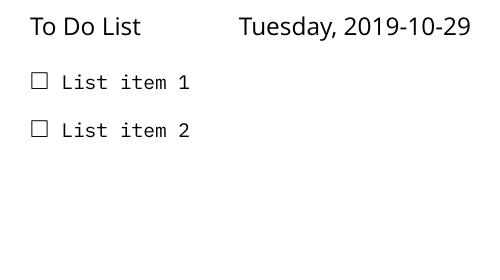
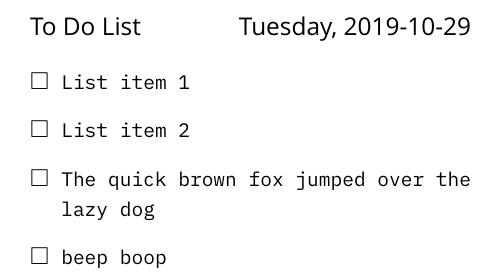
Before and after one commit to selectric401/ytd, a LaTeX document (ytd.tex, which reads todo.txt): part of the page, cut so that both start at the same text, the shorter picture padded with empty space. Compiled offline with XeLaTeX; a missing font is replaced by an installed copy or a similar font.

Commit message:
beep boop?

```diff
--- /dev/null
+++ b/todo.txt
@@ -0,0 +1,4 @@
+List item 1
+List item 2
+The quick brown fox jumped over the lazy dog
+beep boop
--- a/ytd.tex
+++ b/ytd.tex
@@ -15,6 +16,24 @@
 \newlist{todolist}{itemize}{1}
 \setlist[todolist]{label=$\square$}
 
+% read the file
+
+\newread\todo
+
+\newcommand{\openandtypeset}[1]{%
+\IfFileExists{#1}{%  Check first
+\openin\todo=#1  % Open the file from #1
+\begin{todolist}[leftmargin=*]
+\loop
+\read\todo to \localvariable   % Read line content to `\localvariable`
+\ifeof\todo  % Is it at the end of the file -> localvariable is empty effectively --> do not use \item then
+\else
+\item \localvariable % Typeset the local item
+\repeat
+\end{todolist}
+\closein\todo%  Close the file.
+}{}% End of \IfFileExists
+}
 
 \begin{document}
 
@@ -22,9 +41,6 @@
 \hfill
 \ytddate{\datedayname, \today}
 
-\begin{todolist}[leftmargin=*]
-\item List item 1
-\item List item 2
-\end{todolist}
+\openandtypeset{todo.txt}
 
 \end{document}
```
Also changed, not shown: README.md, ytd.tex (1 more changed lines), 1 other file.
